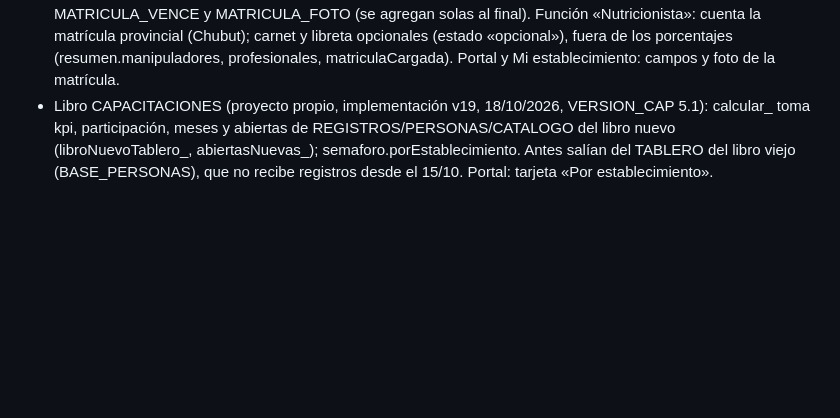
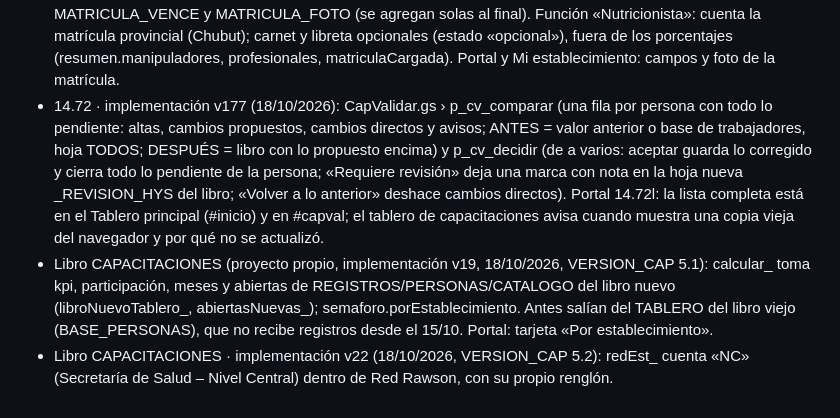
Before and after one commit to hyslhmh-sudo/manifiestos, a Markdown page: apps-script/LEEME.md, the part around the change. Rendered like a GitHub page; blank space fills up the shorter version.

Commit message:
LEEME: v177 (Para validar comparativo) y libro CAPACITACIONES v22
Co-Authored-By: Claude Opus 5.5 <noreply@anthropic.com>
Claude-Session: https://claude.ai/code/session_01HDsZ3RyqnjT9yU3iajGP1R

```diff
--- a/apps-script/LEEME.md
+++ b/apps-script/LEEME.md
@@ -38,4 +38,6 @@ Detalle en el MANUAL DEL SISTEMA HyS, sección 20.
 - 14.72 · implementación v174 (15/10/2026 17:35): CapGestion.gs › cgParticipantes_ (p_cg_participantes, solo lee REGISTROS + PERSONAS + CERTIFICADOS): sección «Participantes» en la ficha de cada capacitación (una fila por persona, filtros, copiar correos, planilla CSV).
 - 14.72 · implementación v175 (15/10/2026 18:13): CapValidar.gs › p_cv_lote (altas, propuestas, avisos y cambios de a varios, con bloqueo reentrante cvLock_), cambios directos de la secretaría desde _HISTORIAL (columna REVISADO_HYS, «Revisado» o «Deshacer»), p_cv_cuenta con los últimos pendientes; portal: Para validar en tablas con selección y edición en línea, tarjeta «Para revisar de la secretaría» en el Tablero general.
 - 14.72 · implementación v176 (18/10/2026): Modulo6.gs › COCINA_PERSONAS suma MATRICULA_NUMERO, MATRICULA_VENCE y MATRICULA_FOTO (se agregan solas al final). Función «Nutricionista»: cuenta la matrícula provincial (Chubut); carnet y libreta opcionales (estado «opcional»), fuera de los porcentajes (resumen.manipuladores, profesionales, matriculaCargada). Portal y Mi establecimiento: campos y foto de la matrícula.
+- 14.72 · implementación v177 (18/10/2026): CapValidar.gs › p_cv_comparar (una fila por persona con todo lo pendiente: altas, cambios propuestos, cambios directos y avisos; ANTES = valor anterior o base de trabajadores, hoja TODOS; DESPUÉS = libro con lo propuesto encima) y p_cv_decidir (de a varios: aceptar guarda lo corregido y cierra todo lo pendiente de la persona; «Requiere revisión» deja una marca con nota en la hoja nueva _REVISION_HYS del libro; «Volver a lo anterior» deshace cambios directos). Portal 14.72l: la lista completa está en el Tablero principal (#inicio) y en #capval; el tablero de capacitaciones avisa cuando muestra una copia vieja del navegador y por qué no se actualizó.
 - Libro CAPACITACIONES (proyecto propio, implementación v19, 18/10/2026, VERSION_CAP 5.1): calcular_ toma kpi, participación, meses y abiertas de REGISTROS/PERSONAS/CATALOGO del libro nuevo (libroNuevoTablero_, abiertasNuevas_); semaforo.porEstablecimiento. Antes salían del TABLERO del libro viejo (BASE_PERSONAS), que no recibe registros desde el 15/10. Portal: tarjeta «Por establecimiento».
+- Libro CAPACITACIONES · implementación v22 (18/10/2026, VERSION_CAP 5.2): redEst_ cuenta «NC» (Secretaría de Salud – Nivel Central) dentro de Red Rawson, con su propio renglón.
```
